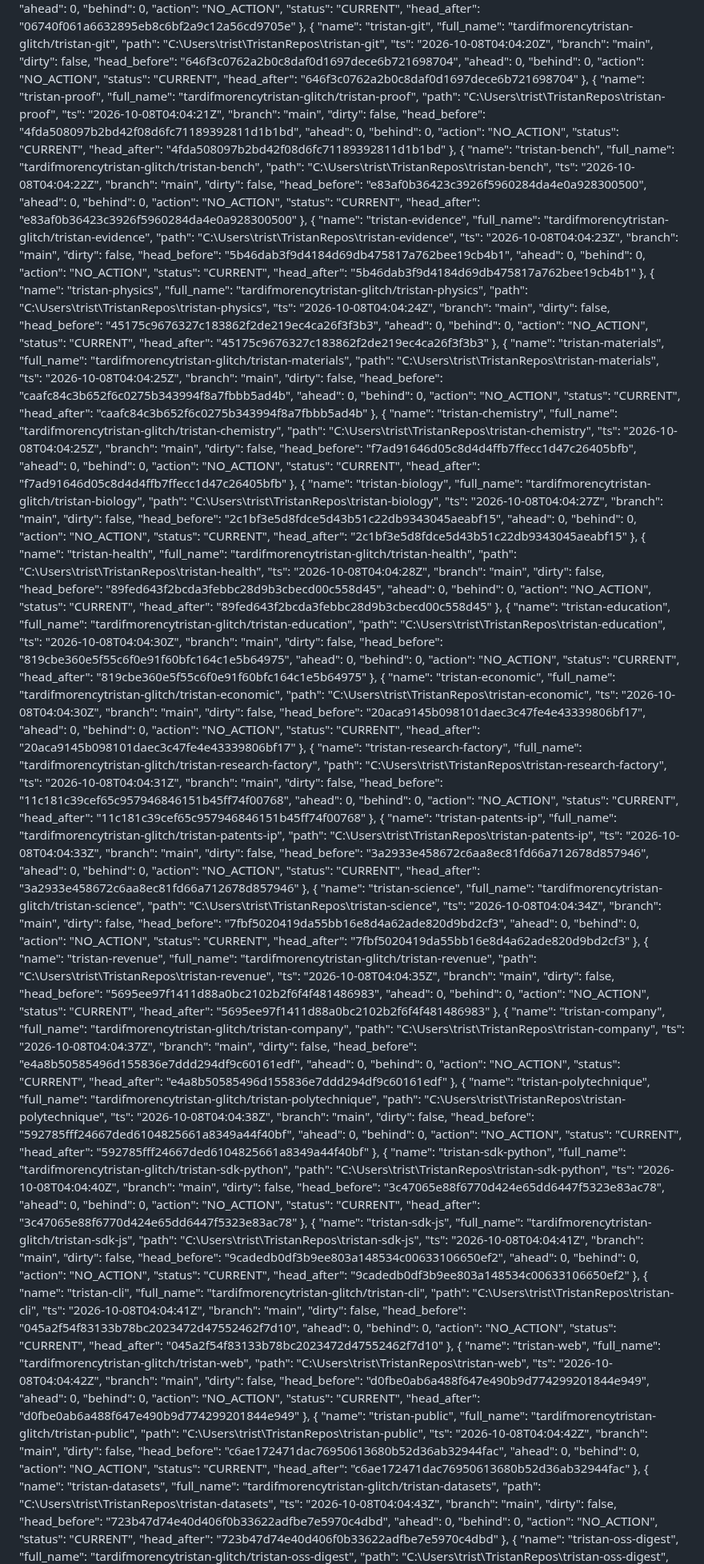
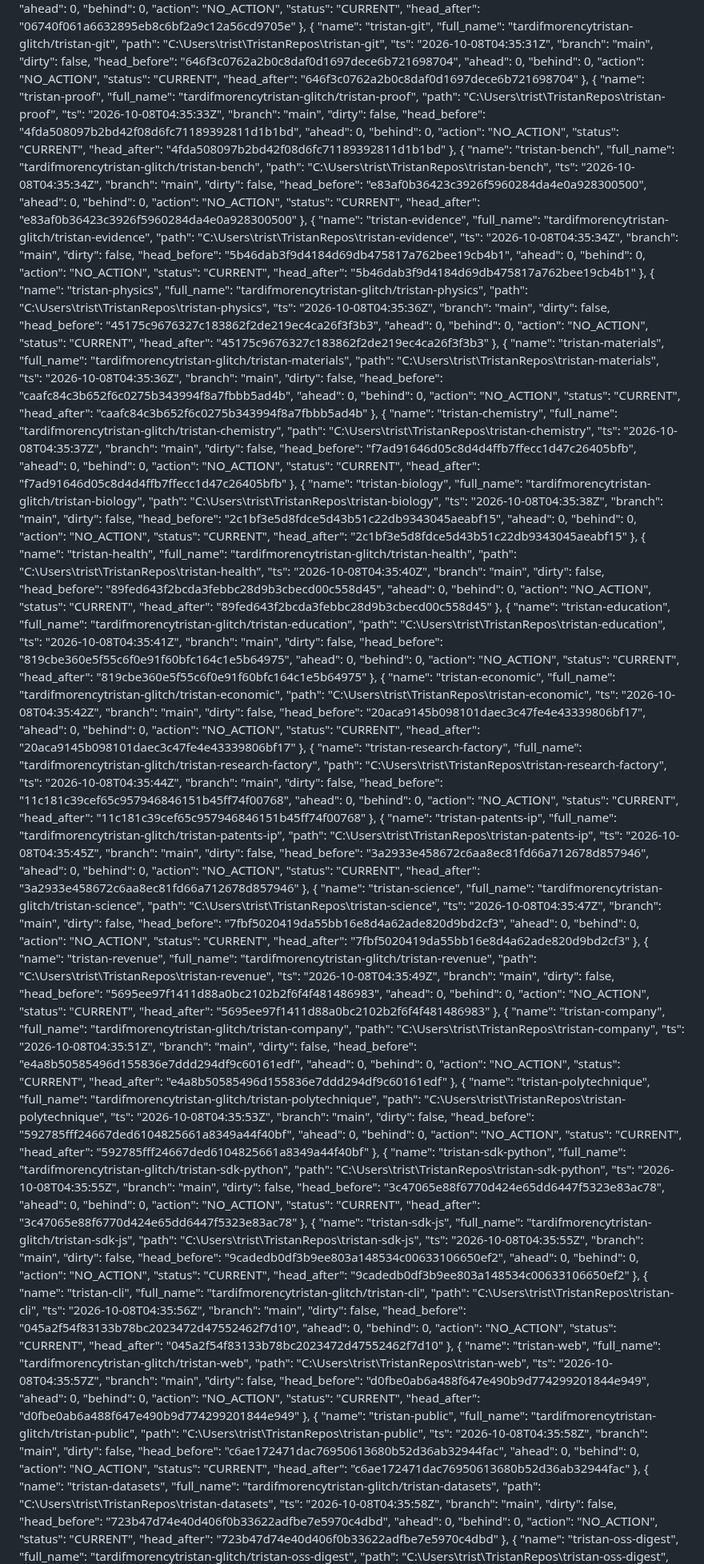
Before and after one commit to tardifmorencytristan-glitch/Tristan, a Markdown page: reports/mutable/OPERATING_STATE.md, the part around one of its changes. Shown at 80% size. Rendered like a GitHub page.

```diff
--- a/reports/mutable/OPERATING_STATE.md
+++ b/reports/mutable/OPERATING_STATE.md
@@ -330,7 +330,7 @@ Generated: 2026-10-08 00:08:13
       "name": "tristan-git",
       "full_name": "tardifmorencytristan-glitch/tristan-git",
       "path": "C:\\Users\\trist\\TristanRepos\\tristan-git",
-      "ts": "2026-10-08T04:04:20Z",
+      "ts": "2026-10-08T04:35:31Z",
       "branch": "main",
       "dirty": false,
       "head_before": "646f3c0762a2b0c8daf0d1697dece6b721698704",
@@ -344,7 +344,7 @@ Generated: 2026-10-08 00:08:13
       "name": "tristan-proof",
       "full_name": "tardifmorencytristan-glitch/tristan-proof",
       "path": "C:\\Users\\trist\\TristanRepos\\tristan-proof",
-      "ts": "2026-10-08T04:04:21Z",
+      "ts": "2026-10-08T04:35:33Z",
       "branch": "main",
       "dirty": false,
       "head_before": "4fda508097b2bd42f08d6fc71189392811d1b1bd",
@@ -358,7 +358,7 @@ Generated: 2026-10-08 00:08:13
       "name": "tristan-bench",
       "full_name": "tardifmorencytristan-glitch/tristan-bench",
       "path": "C:\\Users\\trist\\TristanRepos\\tristan-bench",
-      "ts": "2026-10-08T04:04:22Z",
+      "ts": "2026-10-08T04:35:34Z",
       "branch": "main",
       "dirty": false,
       "head_before": "e83af0b36423c3926f5960284da4e0a928300500",
@@ -372,7 +372,7 @@ Generated: 2026-10-08 00:08:13
       "name": "tristan-evidence",
       "full_name": "tardifmorencytristan-glitch/tristan-evidence",
       "path": "C:\\Users\\trist\\TristanRepos\\tristan-evidence",
-      "ts": "2026-10-08T04:04:23Z",
+      "ts": "2026-10-08T04:35:34Z",
       "branch": "main",
       "dirty": false,
       "head_before": "5b46dab3f9d4184d69db475817a762bee19cb4b1",
@@ -386,7 +386,7 @@ Generated: 2026-10-08 00:08:13
       "name": "tristan-physics",
       "full_name": "tardifmorencytristan-glitch/tristan-physics",
       "path": "C:\\Users\\trist\\TristanRepos\\tristan-physics",
-      "ts": "2026-10-08T04:04:24Z",
+      "ts": "2026-10-08T04:35:36Z",
       "branch": "main",
       "dirty": false,
       "head_before": "45175c9676327c183862f2de219ec4ca26f3f3b3",
@@ -400,7 +400,7 @@ Generated: 2026-10-08 00:08:13
       "name": "tristan-materials",
       "full_name": "tardifmorencytristan-glitch/tristan-materials",
       "path": "C:\\Users\\trist\\TristanRepos\\tristan-materials",
-      "ts": "2026-10-08T04:04:25Z",
+      "ts": "2026-10-08T04:35:36Z",
       "branch": "main",
       "dirty": false,
       "head_before": "caafc84c3b652f6c0275b343994f8a7fbbb5ad4b",
@@ -414,7 +414,7 @@ Generated: 2026-10-08 00:08:13
       "name": "tristan-chemistry",
       "full_name": "tardifmorencytristan-glitch/tristan-chemistry",
       "path": "C:\\Users\\trist\\TristanRepos\\tristan-chemistry",
-      "ts": "2026-10-08T04:04:25Z",
+      "ts": "2026-10-08T04:35:37Z",
       "branch": "main",
       "dirty": false,
       "head_before": "f7ad91646d05c8d4d4ffb7ffecc1d47c26405bfb",
@@ -428,7 +428,7 @@ Generated: 2026-10-08 00:08:13
       "name": "tristan-biology",
       "full_name": "tardifmorencytristan-glitch/tristan-biology",
       "path": "C:\\Users\\trist\\TristanRepos\\tristan-biology",
-      "ts": "2026-10-08T04:04:27Z",
+      "ts": "2026-10-08T04:35:38Z",
       "branch": "main",
       "dirty": false,
       "head_before": "2c1bf3e5d8fdce5d43b51c22db9343045aeabf15",
@@ -442,7 +442,7 @@ Generated: 2026-10-08 00:08:13
       "name": "tristan-health",
       "full_name": "tardifmorencytristan-glitch/tristan-health",
       "path": "C:\\Users\\trist\\TristanRepos\\tristan-health",
-      "ts": "2026-10-08T04:04:28Z",
+      "ts": "2026-10-08T04:35:40Z",
       "branch": "main",
       "dirty": false,
       "head_before": "89fed643f2bcda3febbc28d9b3cbecd00c558d45",
@@ -456,7 +456,7 @@ Generated: 2026-10-08 00:08:13
       "name": "tristan-education",
       "full_name": "tardifmorencytristan-glitch/tristan-education",
       "path": "C:\\Users\\trist\\TristanRepos\\tristan-education",
-      "ts": "2026-10-08T04:04:30Z",
+      "ts": "2026-10-08T04:35:41Z",
       "branch": "main",
       "dirty": false,
       "head_before": "819cbe360e5f55c6f0e91f60bfc164c1e5b64975",
@@ -470,7 +470,7 @@ Generated: 2026-10-08 00:08:13
       "name": "tristan-economic",
       "full_name": "tardifmorencytristan-glitch/tristan-economic",
       "path": "C:\\Users\\trist\\TristanRepos\\tristan-economic",
-      "ts": "2026-10-08T04:04:30Z",
+      "ts": "2026-10-08T04:35:42Z",
       "branch": "main",
       "dirty": false,
       "head_before": "20aca9145b098101daec3c47fe4e43339806bf17",
@@ -484,7 +484,7 @@ Generated: 2026-10-08 00:08:13
       "name": "tristan-research-factory",
       "full_name": "tardifmorencytristan-glitch/tristan-research-factory",
       "path": "C:\\Users\\trist\\TristanRepos\\tristan-research-factory",
-      "ts": "2026-10-08T04:04:31Z",
+      "ts": "2026-10-08T04:35:44Z",
       "branch": "main",
       "dirty": false,
       "head_before": "11c181c39cef65c957946846151b45ff74f00768",
@@ -498,7 +498,7 @@ Generated: 2026-10-08 00:08:13
       "name": "tristan-patents-ip",
       "full_name": "tardifmorencytristan-glitch/tristan-patents-ip",
       "path": "C:\\Users\\trist\\TristanRepos\\tristan-patents-ip",
-      "ts": "2026-10-08T04:04:33Z",
+      "ts": "2026-10-08T04:35:45Z",
       "branch": "main",
       "dirty": false,
       "head_before": "3a2933e458672c6aa8ec81fd66a712678d857946",
@@ -512,7 +512,7 @@ Generated: 2026-10-08 00:08:13
       "name": "tristan-science",
       "full_name": "tardifmorencytristan-glitch/tristan-science",
       "path": "C:\\Users\\trist\\TristanRepos\\tristan-science",
-      "ts": "2026-10-08T04:04:34Z",
+      "ts": "2026-10-08T04:35:47Z",
       "branch": "main",
       "dirty": false,
       "head_before": "7fbf5020419da55bb16e8d4a62ade820d9bd2cf3",
@@ -526,7 +526,7 @@ Generated: 2026-10-08 00:08:13
       "name": "tristan-revenue",
       "full_name": "tardifmorencytristan-glitch/tristan-revenue",
       "path": "C:\\Users\\trist\\TristanRepos\\tristan-revenue",
-      "ts": "2026-10-08T04:04:35Z",
+      "ts": "2026-10-08T04:35:49Z",
       "branch": "main",
       "dirty": false,
       "head_before": "5695ee97f1411d88a0bc2102b2f6f4f481486983",
@@ -540,7 +540,7 @@ Generated: 2026-10-08 00:08:13
       "name": "tristan-company",
       "full_name": "tardifmorencytristan-glitch/tristan-company",
       "path": "C:\\Users\\trist\\TristanRepos\\tristan-company",
-      "ts": "2026-10-08T04:04:37Z",
+      "ts": "2026-10-08T04:35:51Z",
       "branch": "main",
       "dirty": false,
       "head_before": "e4a8b50585496d155836e7ddd294df9c60161edf",
@@ -554,7 +554,7 @@ Generated: 2026-10-08 00:08:13
       "name": "tristan-polytechnique",
       "full_name": "tardifmorencytristan-glitch/tristan-polytechnique",
       "path": "C:\\Users\\trist\\TristanRepos\\tristan-polytechnique",
-      "ts": "2026-10-08T04:04:38Z",
+      "ts": "2026-10-08T04:35:53Z",
       "branch": "main",
       "dirty": false,
       "head_before": "592785fff24667ded6104825661a8349a44f40bf",
@@ -568,7 +568,7 @@ Generated: 2026-10-08 00:08:13
       "name": "tristan-sdk-python",
       "full_name": "tardifmorencytristan-glitch/tristan-sdk-python",
       "path": "C:\\Users\\trist\\TristanRepos\\tristan-sdk-python",
-      "ts": "2026-10-08T04:04:40Z",
+      "ts": "2026-10-08T04:35:55Z",
       "branch": "main",
       "dirty": false,
       "head_before": "3c47065e88f6770d424e65dd6447f5323e83ac78",
@@ -582,7 +582,7 @@ Generated: 2026-10-08 00:08:13
       "name": "tristan-sdk-js",
       "full_name": "tardifmorencytristan-glitch/tristan-sdk-js",
       "path": "C:\\Users\\trist\\TristanRepos\\tristan-sdk-js",
-      "ts": "2026-10-08T04:04:41Z",
+      "ts": "2026-10-08T04:35:55Z",
       "branch": "main",
       "dirty": false,
       "head_before": "9cadedb0df3b9ee803a148534c00633106650ef2",
@@ -596,7 +596,7 @@ Generated: 2026-10-08 00:08:13
       "name": "tristan-cli",
       "full_name": "tardifmorencytristan-glitch/tristan-cli",
       "path": "C:\\Users\\trist\\TristanRepos\\tristan-cli",
-      "ts": "2026-10-08T04:04:41Z",
+      "ts": "2026-10-08T04:35:56Z",
       "branch": "main",
       "dirty": false,
       "head_before": "045a2f54f83133b78bc2023472d47552462f7d10",
@@ -610,7 +610,7 @@ Generated: 2026-10-08 00:08:13
       "name": "tristan-web",
       "full_name": "tardifmorencytristan-glitch/tristan-web",
       "path": "C:\\Users\\trist\\TristanRepos\\tristan-web",
-      "ts": "2026-10-08T04:04:42Z",
+      "ts": "2026-10-08T04:35:57Z",
       "branch": "main",
       "dirty": false,
       "head_before": "d0fbe0ab6a488f647e490b9d774299201844e949",
@@ -624,7 +624,7 @@ Generated: 2026-10-08 00:08:13
       "name": "tristan-public",
       "full_name": "tardifmorencytristan-glitch/tristan-public",
       "path": "C:\\Users\\trist\\TristanRepos\\tristan-public",
-      "ts": "2026-10-08T04:04:42Z",
+      "ts": "2026-10-08T04:35:58Z",
       "branch": "main",
       "dirty": false,
       "head_before": "c6ae172471dac76950613680b52d36ab32944fac",
@@ -638,7 +638,7 @@ Generated: 2026-10-08 00:08:13
       "name": "tristan-datasets",
       "full_name": "tardifmorencytristan-glitch/tristan-datasets",
       "path": "C:\\Users\\trist\\TristanRepos\\tristan-datasets",
-      "ts": "2026-10-08T04:04:43Z",
+      "ts": "2026-10-08T04:35:58Z",
       "branch": "main",
       "dirty": false,
       "head_before": "723b47d74e40d406f0b33622adfbe7e5970c4dbd",
```
Also changed, not shown: other parts of reports/mutable/OPERATING_STATE.md (+35 -35 lines).
